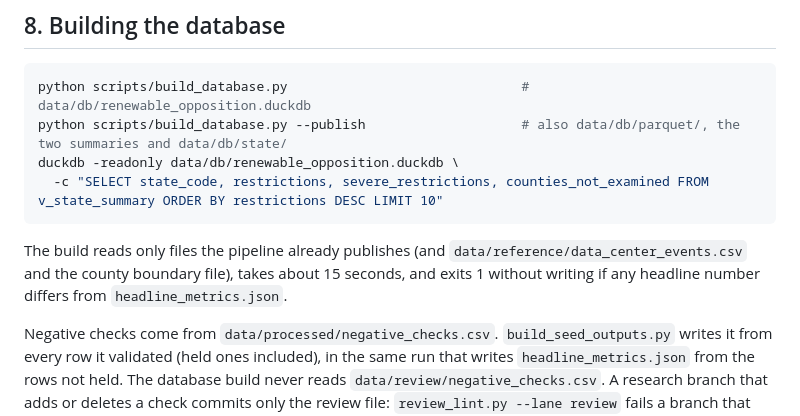
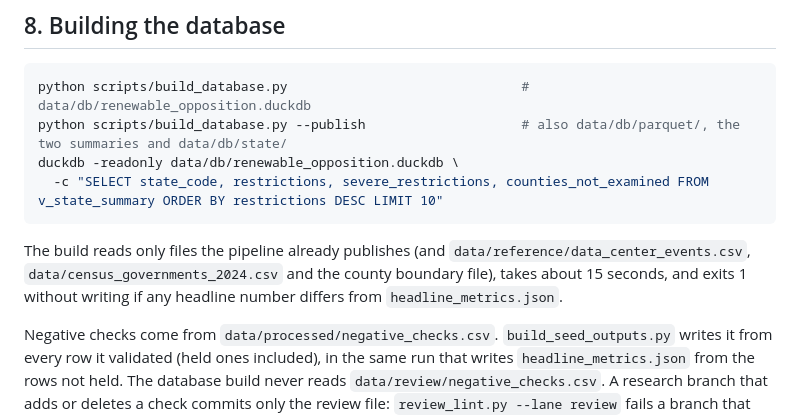
Before and after one commit to pricephillips/renewable-opposition, a Markdown page: docs/national_database_design.md, the part around the change. Drawn GitHub-style.

````diff
--- a/docs/national_database_design.md
+++ b/docs/national_database_design.md
@@ -247,7 +247,7 @@ duckdb -readonly data/db/renewable_opposition.duckdb \
   -c "SELECT state_code, restrictions, severe_restrictions, counties_not_examined FROM v_state_summary ORDER BY restrictions DESC LIMIT 10"
 ```
 
-The build reads only files the pipeline already publishes (and `data/reference/data_center_events.csv` and the county boundary file), takes about 15 seconds, and exits 1 without writing if any headline number differs from `headline_metrics.json`.
+The build reads only files the pipeline already publishes (and `data/reference/data_center_events.csv`, `data/census_governments_2024.csv` and the county boundary file), takes about 15 seconds, and exits 1 without writing if any headline number differs from `headline_metrics.json`.
 
 Negative checks come from `data/processed/negative_checks.csv`. `build_seed_outputs.py` writes it from every row it validated (held ones included), in the same run that writes `headline_metrics.json` from the rows not held. The database build never reads `data/review/negative_checks.csv`. A research branch that adds or deletes a check commits only the review file: `review_lint.py --lane review` fails a branch that changes a generated file. On that branch the processed copy and the metrics are still the ones main last built, so parity holds. After the merge, the Build dashboard data workflow rewrites both from the review file, then builds the database. `tests/test_build_database.py` builds the database from an edited review file to check this.
 
````
Also changed, not shown: README.md (+1 -1 lines).
